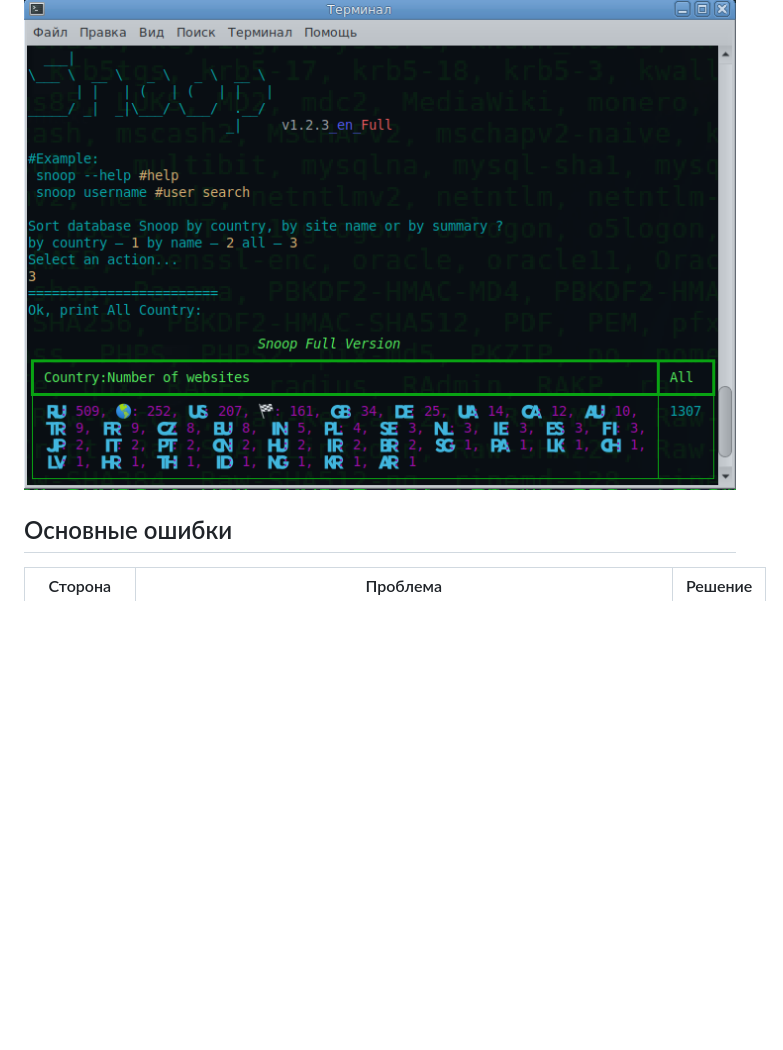
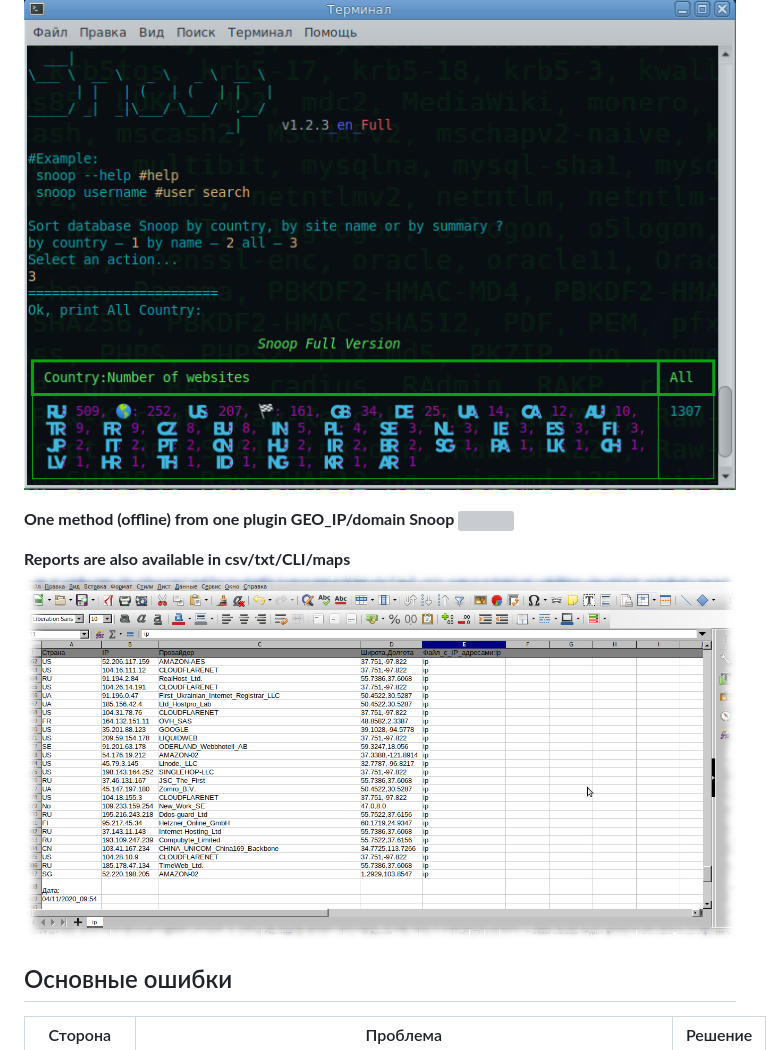
Before and after one commit to snooppr/snoop, a Markdown page: README.md, the part around one of its changes. Drawn GitHub-style; pictures changed too: images/GEO_IPcsv.jpeg (added); blank space fills up the shorter version; grey boxes are pictures that could not be loaded.

Commit message:
upd

```diff
--- a/README.md
+++ b/README.md
@@ -205,6 +205,12 @@ $ python3 snoop.py --update y
 **Snoop Local database**
 <img src="https://raw.githubusercontent.com/snooppr/snoop/master/images/snoop_run.png" />
 
+**One method (offline) from one plugin GEO_IP/domain Snoop**
+<img src="https://raw.githubusercontent.com/snooppr/snoop/master/images/GEO_IP.gif" />
+
+**Reports are also available in csv/txt/CLI/maps**
+<img src="https://raw.githubusercontent.com/snooppr/snoop/master/images/GEO_IPcsv.jpeg" />
+
 ## Основные ошибки
 
 |  Сторона  |                         Проблема                      | Решение |
```
Also changed, not shown: other parts of README.md (+1 -0 lines), 1 other file.
